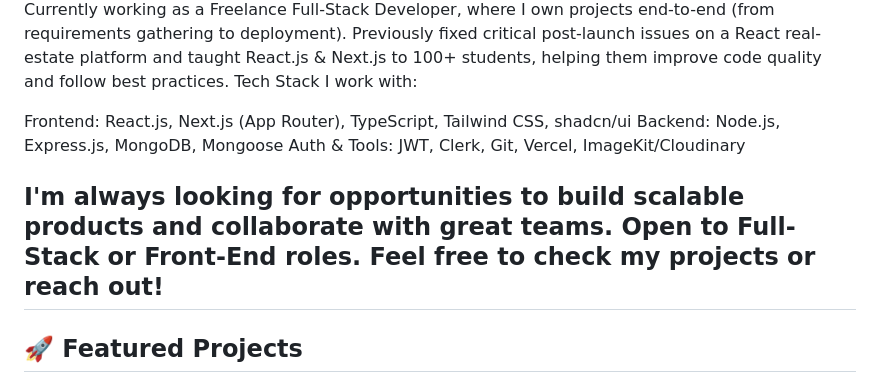
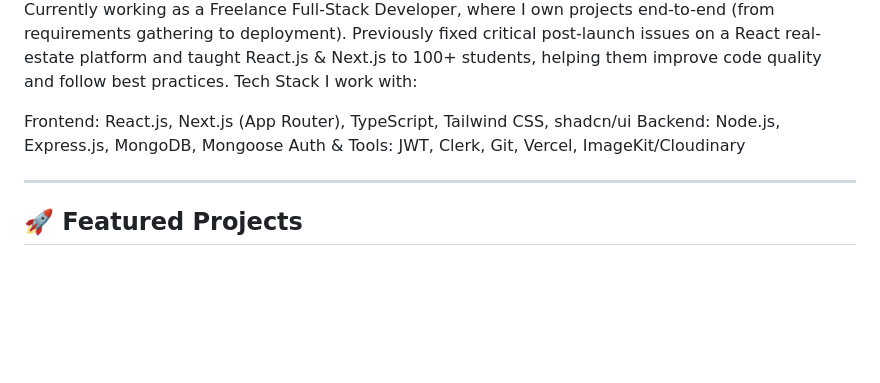
Before and after one commit to omar-rehann/Omar-Rehann, a Markdown page: README.md, the part around the change. Drawn GitHub-style; blank space fills up the shorter version.

Commit message:
add new edit in readme file

```diff
--- a/README.md
+++ b/README.md
@@ -17,8 +17,7 @@ Backend: Node.js, Express.js, MongoDB, Mongoose
 Auth & Tools: JWT, Clerk, Git, Vercel, ImageKit/Cloudinary
 
 
-I'm always looking for opportunities to build scalable products and collaborate with great teams. Open to Full-Stack or Front-End roles.
-Feel free to check my projects or reach out!
+
 ---
 
 ## 🚀 Featured Projects
```
